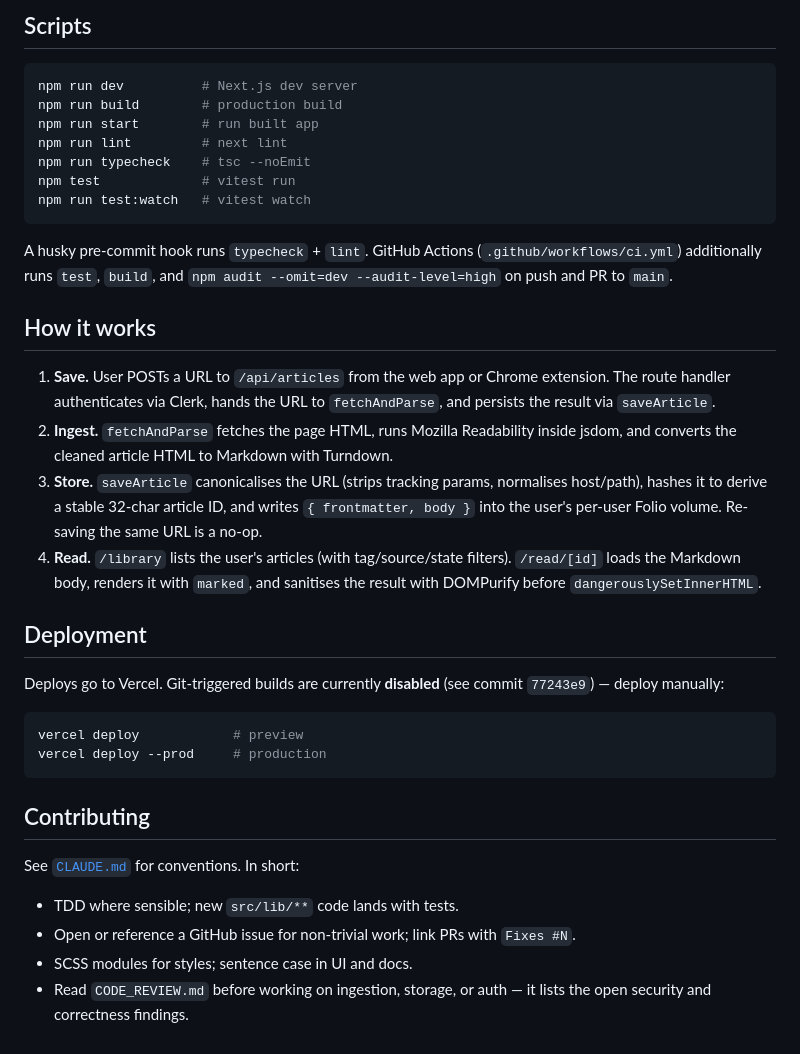
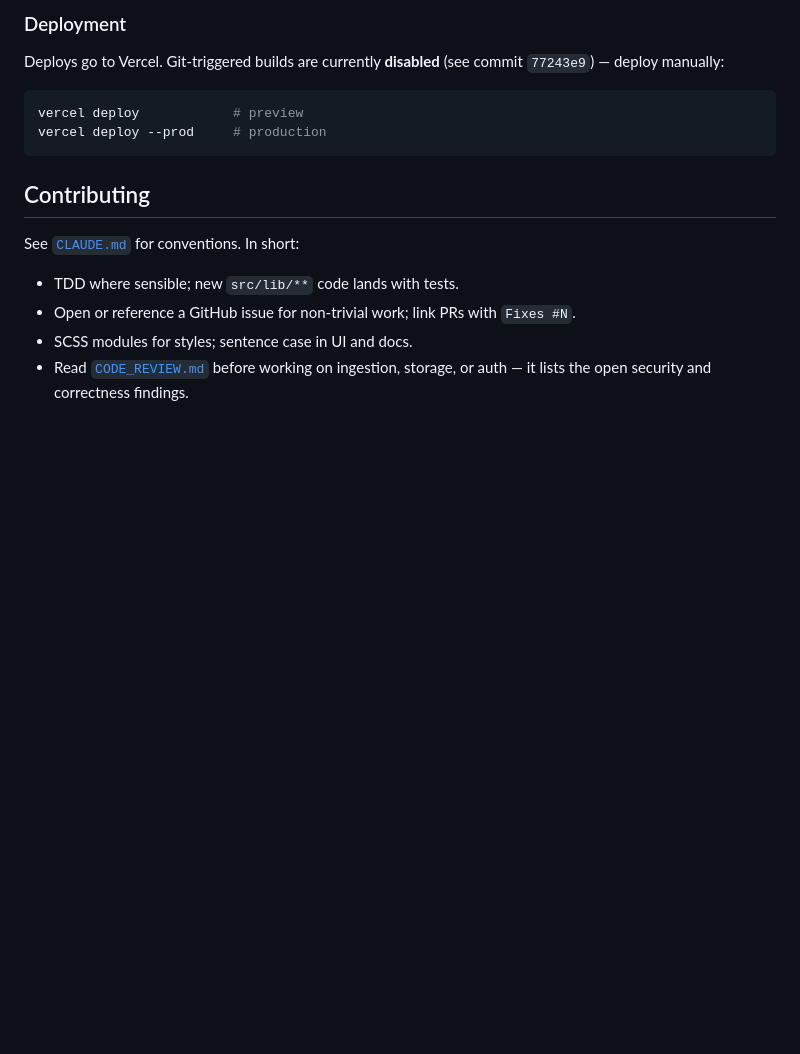
Before and after one commit to mcclowes/broadsheet, a Markdown page: README.md, the part around one of its changes. Drawn GitHub-style; blank space fills up the shorter version.

````diff
--- a/README.md
+++ b/README.md
@@ -103,26 +157,5 @@ Requires iOS 17+, Xcode 16+, Clerk iOS SDK v1.0+, and an Apple Developer account
 
-## Scripts
-
-```bash
-npm run dev          # Next.js dev server
-npm run build        # production build
-npm run start        # run built app
-npm run lint         # next lint
-npm run typecheck    # tsc --noEmit
-npm test             # vitest run
-npm run test:watch   # vitest watch
-```
-
-A husky pre-commit hook runs `typecheck` + `lint`. GitHub Actions (`.github/workflows/ci.yml`) additionally runs `test`, `build`, and `npm audit --omit=dev --audit-level=high` on push and PR to `main`.
-
-## How it works
-
-1. **Save.** User POSTs a URL to `/api/articles` from the web app or Chrome extension. The route handler authenticates via Clerk, hands the URL to `fetchAndParse`, and persists the result via `saveArticle`.
-2. **Ingest.** `fetchAndParse` fetches the page HTML, runs Mozilla Readability inside jsdom, and converts the cleaned article HTML to Markdown with Turndown.
-3. **Store.** `saveArticle` canonicalises the URL (strips tracking params, normalises host/path), hashes it to derive a stable 32-char article ID, and writes `{ frontmatter, body }` into the user's per-user Folio volume. Re-saving the same URL is a no-op.
-4. **Read.** `/library` lists the user's articles (with tag/source/state filters). `/read/[id]` loads the Markdown body, renders it with `marked`, and sanitises the result with DOMPurify before `dangerouslySetInnerHTML`.
-
-## Deployment
+### Deployment
 
 Deploys go to Vercel. Git-triggered builds are currently **disabled** (see commit `77243e9`) — deploy manually:
 
@@ -138,4 +171,4 @@ See [`CLAUDE.md`](./CLAUDE.md) for conventions. In short:
 - TDD where sensible; new `src/lib/**` code lands with tests.
 - Open or reference a GitHub issue for non-trivial work; link PRs with `Fixes #N`.
 - SCSS modules for styles; sentence case in UI and docs.
-- Read `CODE_REVIEW.md` before working on ingestion, storage, or auth — it lists the open security and correctness findings.
+- Read [`CODE_REVIEW.md`](./CODE_REVIEW.md) before working on ingestion, storage, or auth — it lists the open security and correctness findings.
````
Also changed, not shown: other parts of README.md (+92 -38 lines).
